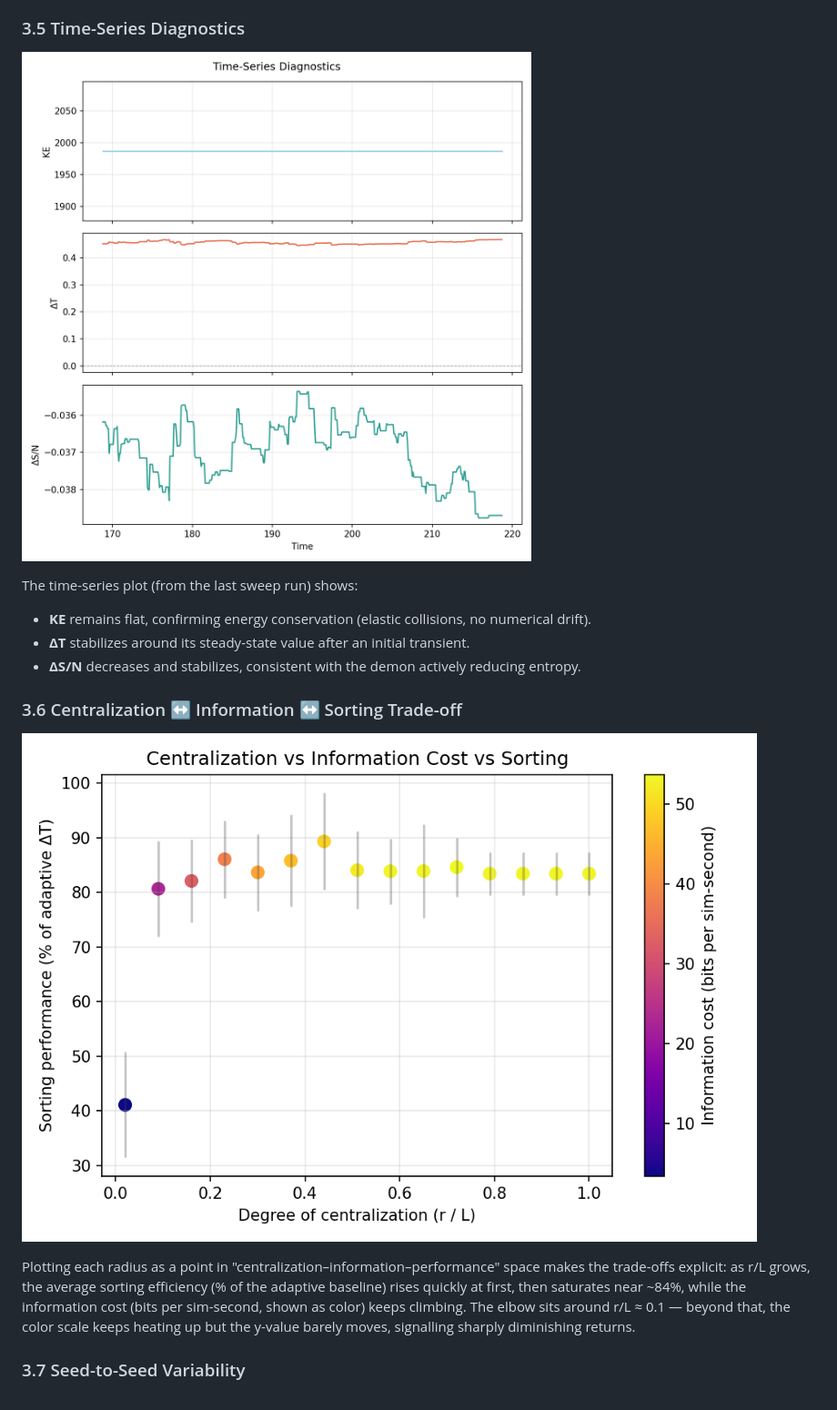
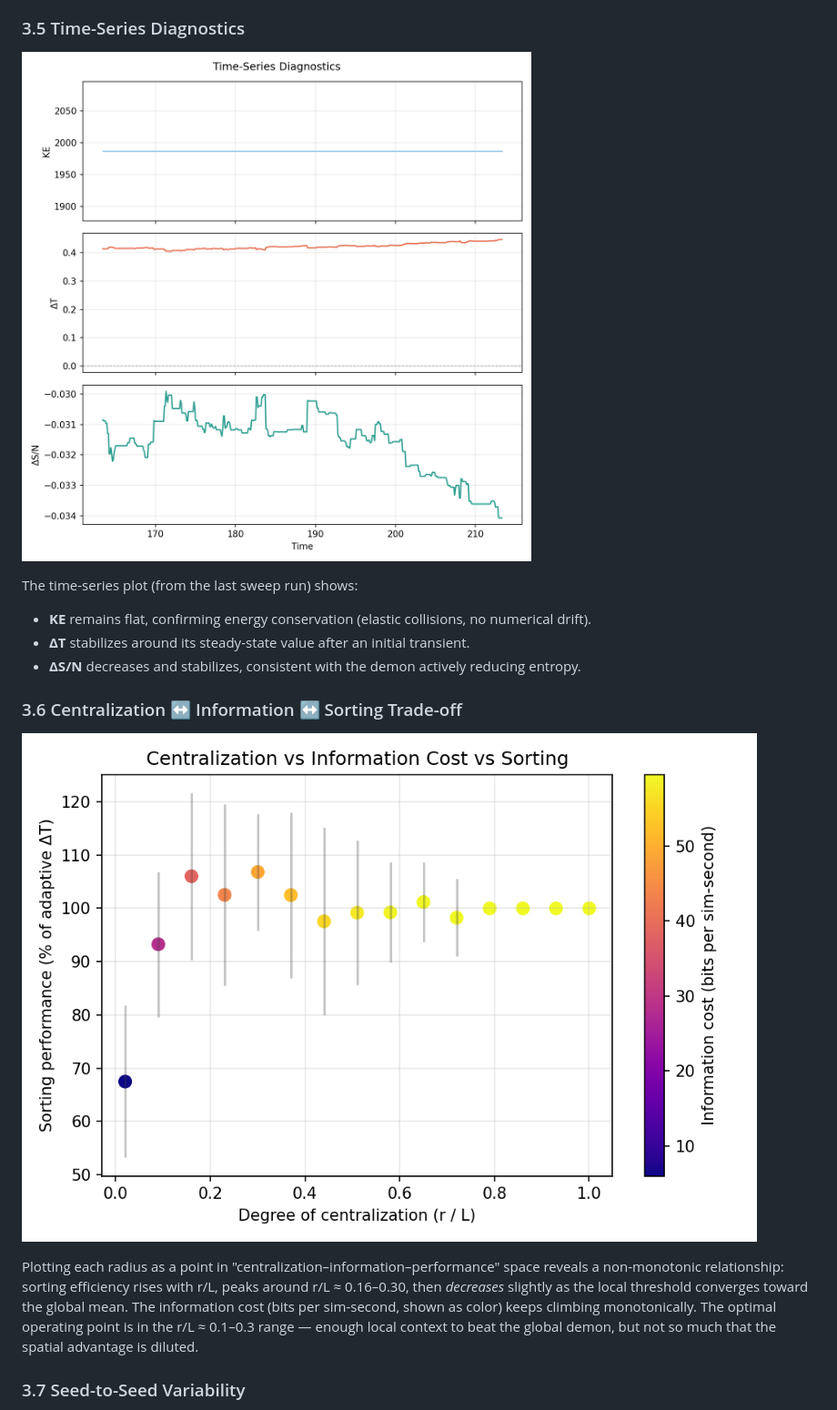
Before and after one commit to Payam-Mousavi/box_of_gas, a Markdown page: REPORT.md, the part around the change printed below. Shown: that part at 91% size. GitHub-like rendering; pictures changed too: report_plots/centralization_tradeoff.png, report_plots/time_series.png.

```diff
--- a/REPORT.md
+++ b/REPORT.md
@@ -123,7 +123,7 @@ The time-series plot (from the last sweep run) shows:
 
 ![Centralization trade-off](report_plots/centralization_tradeoff.png)
 
-Plotting each radius as a point in "centralization–information–performance" space makes the trade-offs explicit: as r/L grows, the average sorting efficiency (% of the adaptive baseline) rises quickly at first, then saturates near ~84%, while the information cost (bits per sim-second, shown as color) keeps climbing. The elbow sits around r/L ≈ 0.1 — beyond that, the color scale keeps heating up but the y-value barely moves, signalling sharply diminishing returns.
+Plotting each radius as a point in "centralization–information–performance" space reveals a non-monotonic relationship: sorting efficiency rises with r/L, peaks around r/L ≈ 0.16–0.30, then *decreases* slightly as the local threshold converges toward the global mean. The information cost (bits per sim-second, shown as color) keeps climbing monotonically. The optimal operating point is in the r/L ≈ 0.1–0.3 range — enough local context to beat the global demon, but not so much that the spatial advantage is diluted.
 
 ### 3.7 Seed-to-Seed Variability
 
```
Also changed, not shown: other parts of REPORT.md (+64 -63 lines), report_plots/bits_vs_r.png, report_plots/entropy_vs_deltaT.png, report_plots/sweep_deltaT.png, report_plots/sweep_time.png, 3 other files.
